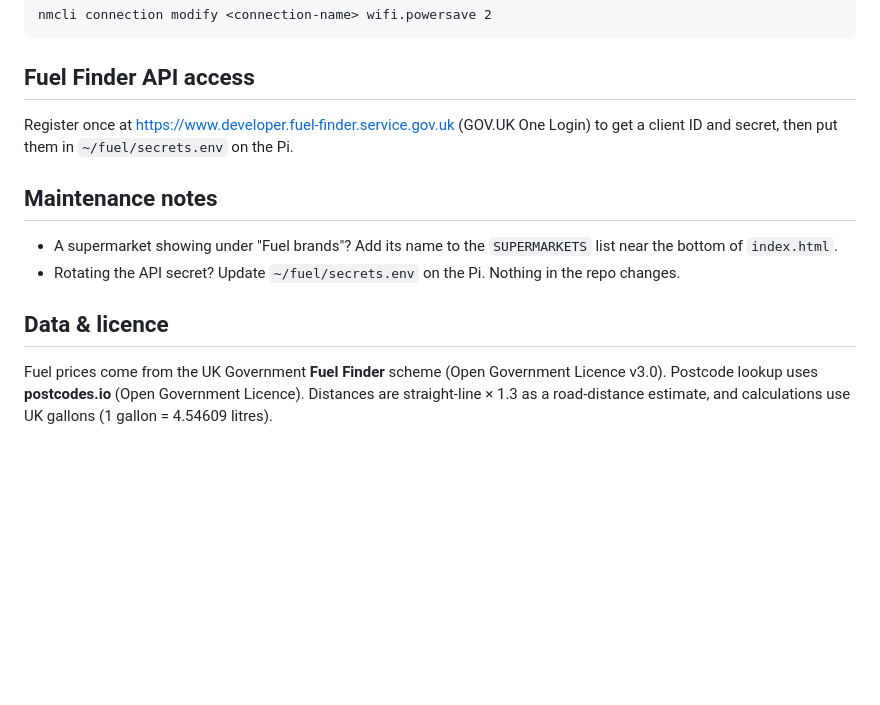
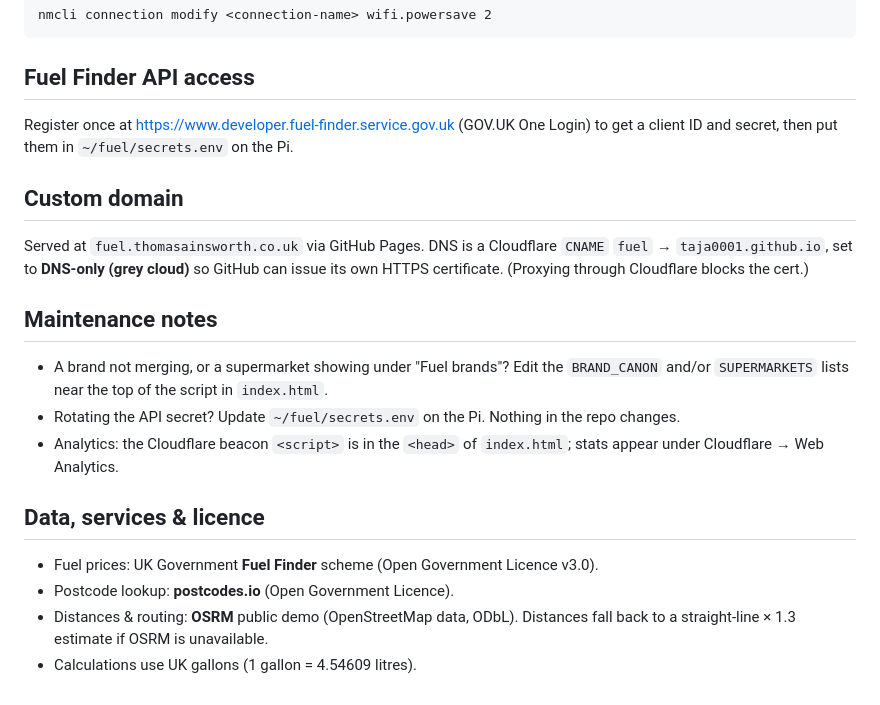
Before and after one commit to taja0001/fuel-calc, a Markdown page: README.md, the part around one of its changes. Drawn GitHub-style; blank space fills up the shorter version.

```diff
--- a/README.md
+++ b/README.md
@@ -99,16 +108,25 @@ nmcli connection modify <connection-name> wifi.powersave 2
 Register once at https://www.developer.fuel-finder.service.gov.uk (GOV.UK One Login)
 to get a client ID and secret, then put them in `~/fuel/secrets.env` on the Pi.
 
+## Custom domain
+
+Served at `fuel.thomasainsworth.co.uk` via GitHub Pages. DNS is a Cloudflare `CNAME`
+`fuel` → `taja0001.github.io`, set to **DNS-only (grey cloud)** so GitHub can issue
+its own HTTPS certificate. (Proxying through Cloudflare blocks the cert.)
+
 ## Maintenance notes
 
-- A supermarket showing under "Fuel brands"? Add its name to the `SUPERMARKETS` list
-  near the bottom of `index.html`.
+- A brand not merging, or a supermarket showing under "Fuel brands"? Edit the
+  `BRAND_CANON` and/or `SUPERMARKETS` lists near the top of the script in `index.html`.
 - Rotating the API secret? Update `~/fuel/secrets.env` on the Pi. Nothing in the repo
   changes.
+- Analytics: the Cloudflare beacon `<script>` is in the `<head>` of `index.html`;
+  stats appear under Cloudflare → Web Analytics.
 
-## Data & licence
+## Data, services & licence
 
-Fuel prices come from the UK Government **Fuel Finder** scheme (Open Government
-Licence v3.0). Postcode lookup uses **postcodes.io** (Open Government Licence).
-Distances are straight-line × 1.3 as a road-distance estimate, and calculations use
-UK gallons (1 gallon = 4.54609 litres).
+- Fuel prices: UK Government **Fuel Finder** scheme (Open Government Licence v3.0).
+- Postcode lookup: **postcodes.io** (Open Government Licence).
+- Distances & routing: **OSRM** public demo (OpenStreetMap data, ODbL). Distances
+  fall back to a straight-line × 1.3 estimate if OSRM is unavailable.
+- Calculations use UK gallons (1 gallon = 4.54609 litres).
```
Also changed, not shown: other parts of README.md (+17 -8 lines).
